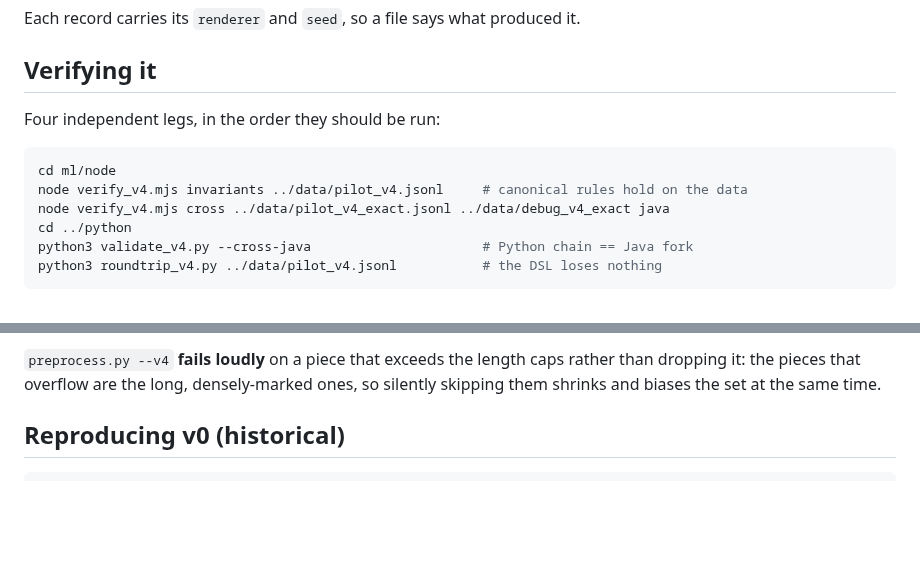
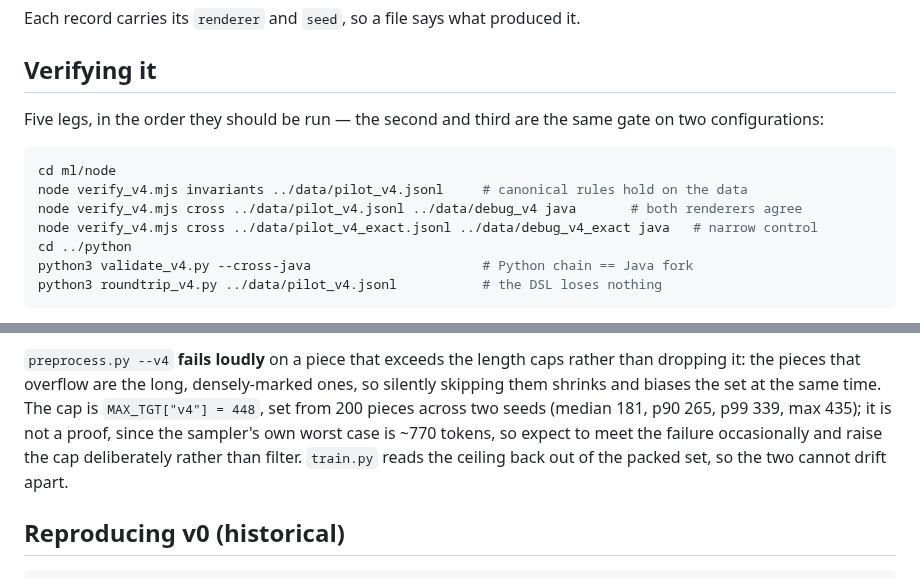
Before and after one commit to pfefferniels/mpmify, a Markdown page: ml/README.md, 2 parts joined by grey strips. Drawn GitHub-style; blank space fills up the shorter version.

Commit message:
README: make the cross command match the prose, state the length cap
The verification block still ran `cross` on pilot_v4_exact.jsonl while the paragraph below
it says to run on pilot_v4.jsonl -- the copy-pasteable command contradicted the instruction,
and the command is the part people run. Both configurations are listed now, labelled.

Also records the 448 target cap and where it came from, next to the paragraph that explains
why preprocess raises instead of filtering: a reader who meets that failure needs to know
the cap is empirical (200 pieces, two seeds, max 435) and not a bound.

Co-Authored-By: Claude Fable 5 <noreply@anthropic.com>

````diff
--- a/ml/README.md
+++ b/ml/README.md
@@ -48,12 +48,14 @@ Each record carries its `renderer` and `seed`, so a file says what produced it.
 
 ## Verifying it
 
-Four independent legs, in the order they should be run:
+Five legs, in the order they should be run — the second and third are the same gate on two
+configurations:
 
 ```sh
 cd ml/node
 node verify_v4.mjs invariants ../data/pilot_v4.jsonl     # canonical rules hold on the data
-node verify_v4.mjs cross ../data/pilot_v4_exact.jsonl ../data/debug_v4_exact java
+node verify_v4.mjs cross ../data/pilot_v4.jsonl ../data/debug_v4 java       # both renderers agree
+node verify_v4.mjs cross ../data/pilot_v4_exact.jsonl ../data/debug_v4_exact java   # narrow control
 cd ../python
 python3 validate_v4.py --cross-java                      # Python chain == Java fork
 python3 roundtrip_v4.py ../data/pilot_v4.jsonl           # the DSL loses nothing
@@ -92,7 +94,11 @@ and that is what the MDL metric and any MPM export use.
 
 `preprocess.py --v4` **fails loudly** on a piece that exceeds the length caps rather than
 dropping it: the pieces that overflow are the long, densely-marked ones, so silently
-skipping them shrinks and biases the set at the same time.
+skipping them shrinks and biases the set at the same time. The cap is `MAX_TGT["v4"] = 448`,
+set from 200 pieces across two seeds (median 181, p90 265, p99 339, max 435); it is not a
+proof, since the sampler's own worst case is ~770 tokens, so expect to meet the failure
+occasionally and raise the cap deliberately rather than filter. `train.py` reads the ceiling
+back out of the packed set, so the two cannot drift apart.
 
 ## Reproducing v0 (historical)
 
````
